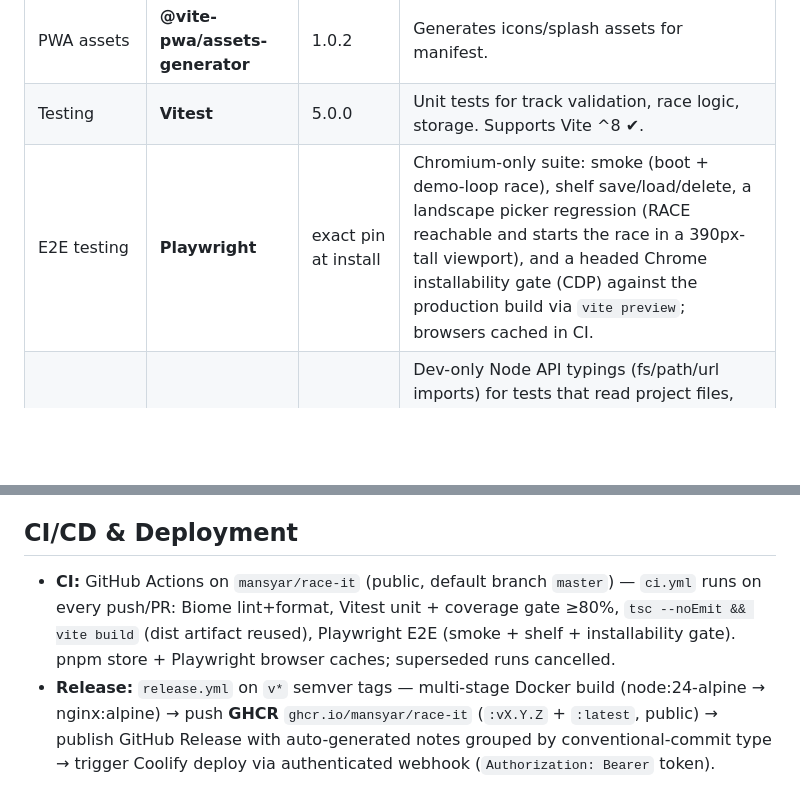
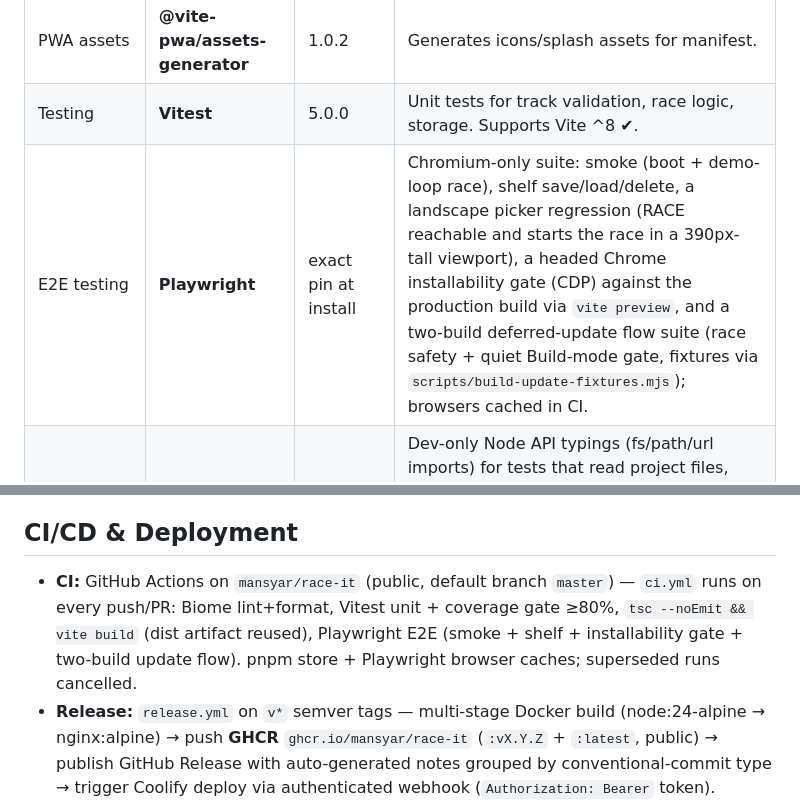
Before and after one commit to mansyar/race-it, a Markdown page: conductor/tech-stack.md, 2 parts joined by grey strips. GitHub-like rendering; blank space fills up the shorter version.

Commit message:
docs(tech-stack): Note two-build update flow in e2e suites

```diff
--- a/conductor/tech-stack.md
+++ b/conductor/tech-stack.md
@@ -15,7 +15,7 @@ Vanilla TypeScript + Three.js, no UI framework, no game engine. A lean static PW
 | PWA | **vite-plugin-pwa** | 1.3.0 | Service worker (offline-first precache), web manifest. Registration is app-owned: prompt-style updates install silently and activate only at a quiet Build-mode moment (see PWA Update Lifecycle below) — never `autoUpdate`. Supports Vite ^8 ✔ (Workbox 7.4.x underneath). |
 | PWA assets | **@vite-pwa/assets-generator** | 1.0.2 | Generates icons/splash assets for manifest. |
 | Testing | **Vitest** | 5.0.0 | Unit tests for track validation, race logic, storage. Supports Vite ^8 ✔. |
-| E2E testing | **Playwright** | exact pin at install | Chromium-only suite: smoke (boot + demo-loop race), shelf save/load/delete, a landscape picker regression (RACE reachable and starts the race in a 390px-tall viewport), and a headed Chrome installability gate (CDP) against the production build via `vite preview`; browsers cached in CI. |
+| E2E testing | **Playwright** | exact pin at install | Chromium-only suite: smoke (boot + demo-loop race), shelf save/load/delete, a landscape picker regression (RACE reachable and starts the race in a 390px-tall viewport), a headed Chrome installability gate (CDP) against the production build via `vite preview`, and a two-build deferred-update flow suite (race safety + quiet Build-mode gate, fixtures via `scripts/build-update-fixtures.mjs`); browsers cached in CI. |
 | Test typings | **@types/node** | 24.13.3 | Dev-only Node API typings (fs/path/url imports) for tests that read project files, e.g. the splash-screen contract test. Module-scoped imports only — `tsconfig` adds `"node"` to `types`, so Node imports type-check while app code gains no Node globals. |
 | Lint/Format | **Biome** | 2.5.12 | Single fast tool for linting + formatting; config MUST be aligned with `conductor/code_styleguides/` (Google TS style): single quotes, explicit semicolons, named exports only (no default exports), `===`, no `any`, no `_`-prefixed identifiers. |
 
@@ -55,7 +55,7 @@ Vanilla TypeScript + Three.js, no UI framework, no game engine. A lean static PW
 - CI installs the exact pinned toolchain on every run (reproducible builds).
 
 ## CI/CD & Deployment
-- **CI:** GitHub Actions on `mansyar/race-it` (public, default branch `master`) — `ci.yml` runs on every push/PR: Biome lint+format, Vitest unit + coverage gate ≥80%, `tsc --noEmit && vite build` (dist artifact reused), Playwright E2E (smoke + shelf + installability gate). pnpm store + Playwright browser caches; superseded runs cancelled.
+- **CI:** GitHub Actions on `mansyar/race-it` (public, default branch `master`) — `ci.yml` runs on every push/PR: Biome lint+format, Vitest unit + coverage gate ≥80%, `tsc --noEmit && vite build` (dist artifact reused), Playwright E2E (smoke + shelf + installability gate + two-build update flow). pnpm store + Playwright browser caches; superseded runs cancelled.
 - **Release:** `release.yml` on `v*` semver tags — multi-stage Docker build (node:24-alpine → nginx:alpine) → push **GHCR** `ghcr.io/mansyar/race-it` (`:vX.Y.Z` + `:latest`, public) → publish GitHub Release with auto-generated notes grouped by conventional-commit type → trigger Coolify deploy via authenticated webhook (`Authorization: Bearer` token).
 - **Secrets (repo):** `COOLIFY_DEPLOY_WEBHOOK`, `COOLIFY_API_TOKEN` (Bearer).
 
```
